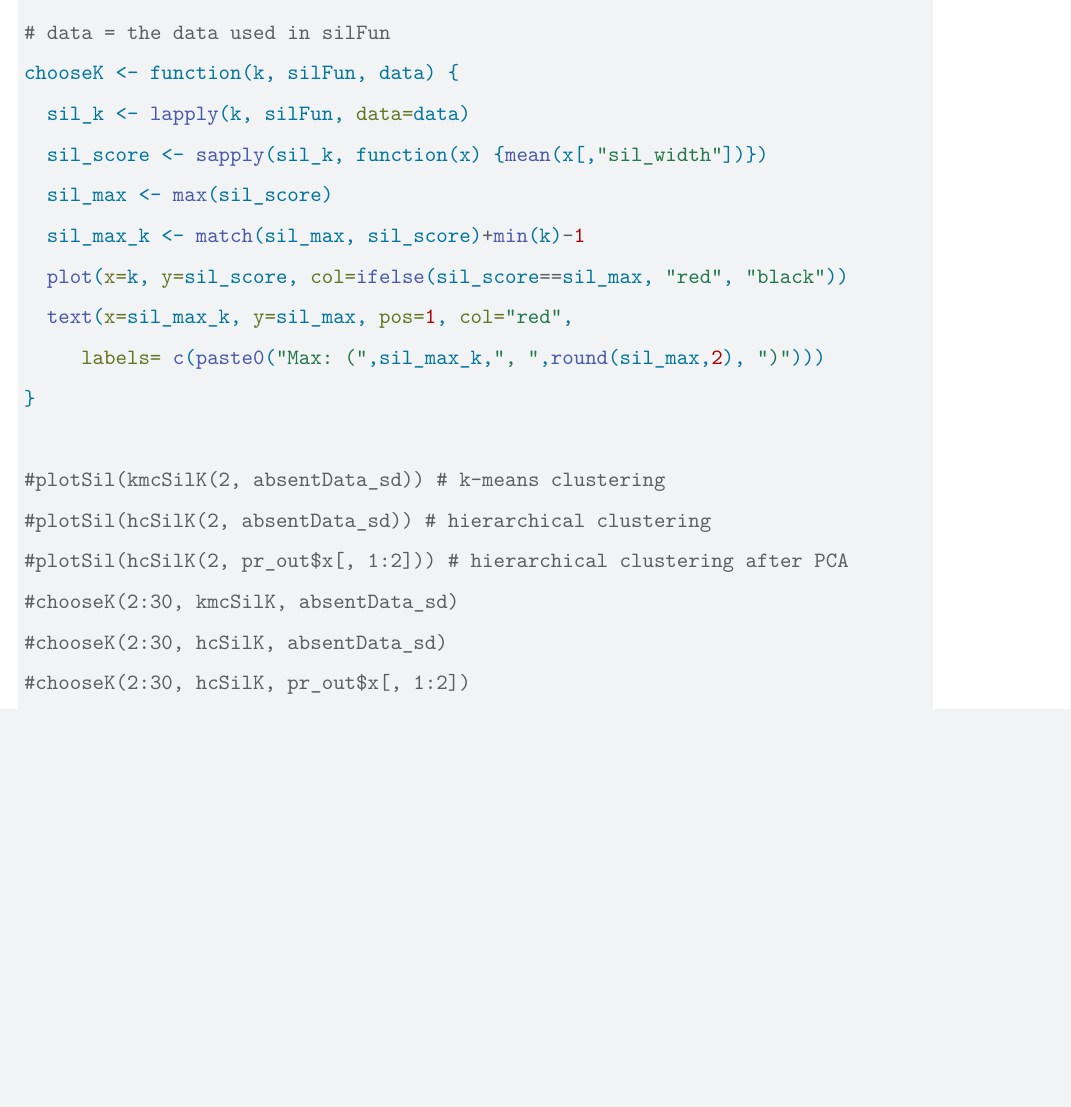
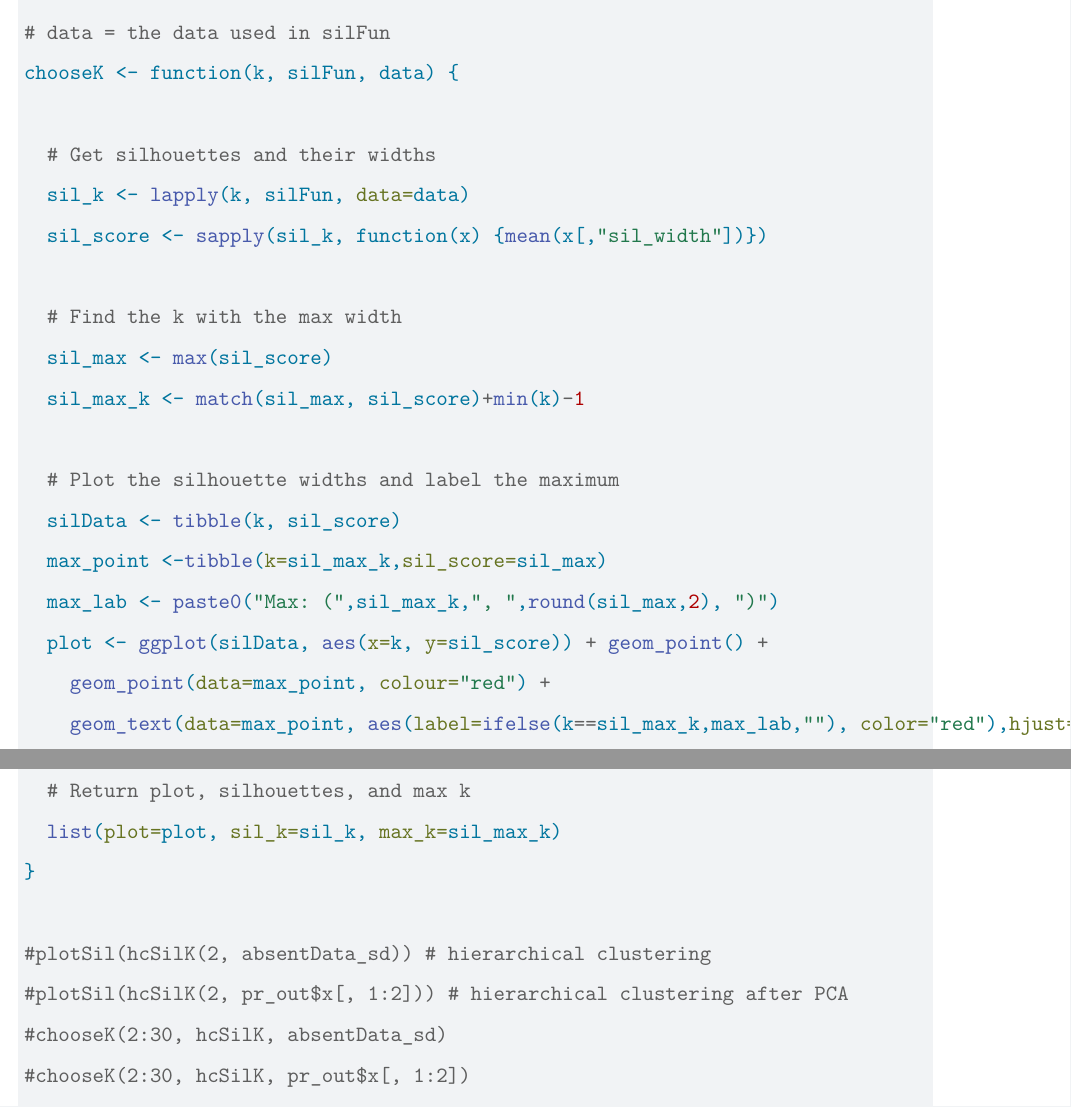
Before and after one commit to PZVivian/School.MSc.STATS780_DataScience, a Quarto document (stats780f23/Assignment 3/A3.qmd): part of page 17 of 22 before the commit and two parts of pages 17 and 18 of 22 after it, the two joined at a grey line, cut so that both start at the same text, the shorter picture padded with empty space. Rendered offline with R 4.5, knitr and Pandoc in place of Quarto, then LaTeX, with nearby package versions; some code elsewhere in the file could not run offline; a font, style sheet, LaTeX package, included part or bibliography that could not be used is replaced or left out.

Commit message:
UPDATE: ChooseK Function
- chooseK function now returns 3 values: a plot, list of silhouettes, and the k value for the max silhouette score

```diff
--- a/stats780f23/Assignment 3/A3.qmd
+++ b/stats780f23/Assignment 3/A3.qmd
@@ -122,19 +122,29 @@ plotSil <- function(sil){
 # silFun = the silhouette function
 # data = the data used in silFun
 chooseK <- function(k, silFun, data) {
+
+  # Get silhouettes and their widths
   sil_k <- lapply(k, silFun, data=data)
   sil_score <- sapply(sil_k, function(x) {mean(x[,"sil_width"])})
+
+  # Find the k with the max width
   sil_max <- max(sil_score)
   sil_max_k <- match(sil_max, sil_score)+min(k)-1
-  plot(x=k, y=sil_score, col=ifelse(sil_score==sil_max, "red", "black"))
-  text(x=sil_max_k, y=sil_max, pos=1, col="red",
-     labels= c(paste0("Max: (",sil_max_k,", ",round(sil_max,2), ")")))
+
+  # Plot the silhouette widths and label the maximum
+  silData <- tibble(k, sil_score)
+  max_point <-tibble(k=sil_max_k,sil_score=sil_max)
+  max_lab <- paste0("Max: (",sil_max_k,", ",round(sil_max,2), ")")
+  plot <- ggplot(silData, aes(x=k, y=sil_score)) + geom_point() +
+    geom_point(data=max_point, colour="red") +
+    geom_text(data=max_point, aes(label=ifelse(k==sil_max_k,max_lab,""), color="red"),hjust=0,vjust=0)
+
+  # Return plot, silhouettes, and max k
+  list(plot=plot, sil_k=sil_k, max_k=sil_max_k)
 }
 
-#plotSil(kmcSilK(2, absentData_sd)) # k-means clustering
 #plotSil(hcSilK(2, absentData_sd)) # hierarchical clustering
 #plotSil(hcSilK(2, pr_out$x[, 1:2])) # hierarchical clustering after PCA
-#chooseK(2:30, kmcSilK, absentData_sd)
 #chooseK(2:30, hcSilK, absentData_sd)
 #chooseK(2:30, hcSilK, pr_out$x[, 1:2])
 
```
Also changed, not shown: stats780f23/Assignment 3/A3.qmd (1 more changed lines).
